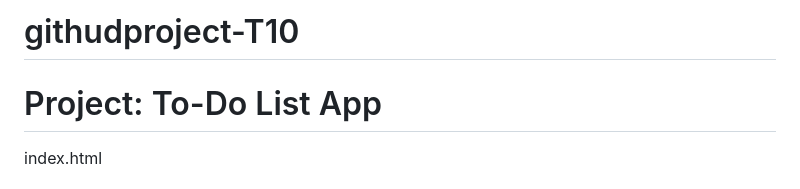
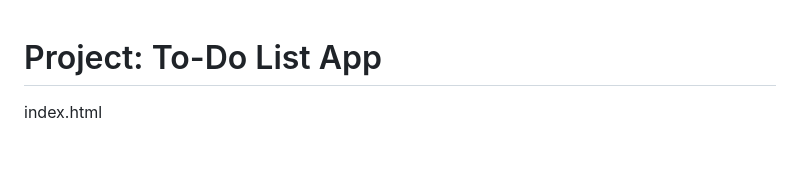
Before and after one commit to onedrop420/githudproject-T10, a Markdown page: README.md, the part around the change. GitHub-like rendering; blank space fills up the shorter version.

```diff
--- a/README.md
+++ b/README.md
@@ -1,4 +1,3 @@
-# githudproject-T10
 # Project: To-Do List App
 index.html
 
```
